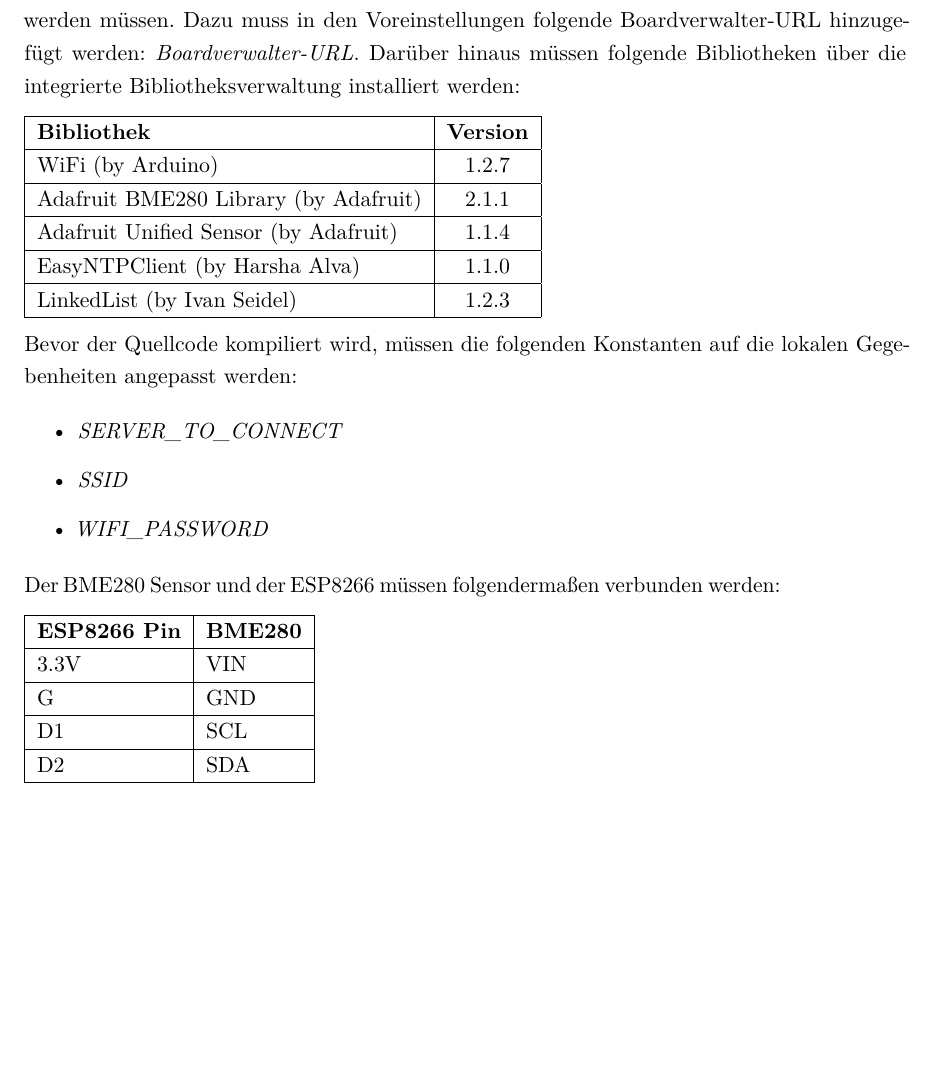
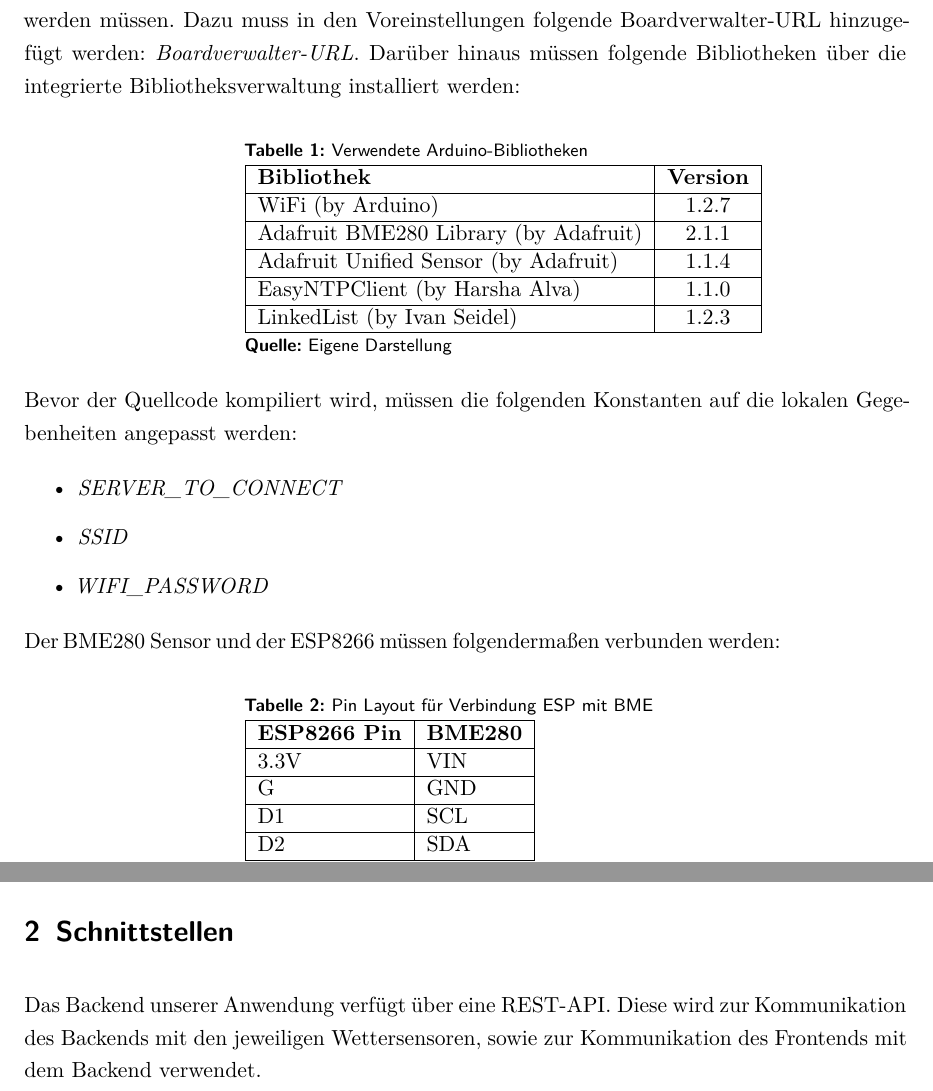
Before and after one commit to JeuJeus/weathersensors, a LaTeX thesis (dokumentation/ausarbeitung/Thesis.tex, which reads dokumentation/ausarbeitung/chapter/Installation.tex, dokumentation/ausarbeitung/chapter/Schnittstellen.tex): part of page 6 of 9 before the commit and two parts of pages 6 and 8 of 10 after it, the two joined at a grey line, cut so that both start at the same text, the shorter picture padded with empty space. Compiled offline with pdfLaTeX.

Commit message:
fixup tables

```diff
--- a/dokumentation/ausarbeitung/chapter/Installation.tex
+++ b/dokumentation/ausarbeitung/chapter/Installation.tex
@@ -4,6 +4,10 @@
 \subsection{ESP8266}
 Zur Erfassung der Wetterdaten wird ein BME280 Sensor verwendet, welcher von einem Board mit ESP8266 Mikrocontroller und NodeMCU 1.0 Firmware angesteuert wird. Auf diesem Mikrocontroller kann der Sourcecode \textit{nodemcu.ino} ausgeführt werden. Zum Kompilieren sollte die Arduino IDE verwendet werden, in der zuvor die Treiber für den ESP8266 installiert werden müssen. Dazu muss in den Voreinstellungen folgende Boardverwalter-URL hinzugefügt werden: \textit{\href{http://arduino.esp8266.com/stable/package\_esp8266com\_index.json}{Boardverwalter-URL}}. Darüber hinaus müssen folgende Bibliotheken über die integrierte Bibliotheksverwaltung installiert werden:
 
+\begin{table}[hbt]
+	\centering
+	\begin{minipage}[t]{.5\textwidth}
+		\caption{Verwendete Arduino-Bibliotheken}
 		\begin{tabular}{|l|c|}
 			\hline
 			\textbf{Bibliothek}	& \textbf{Version} \\
@@ -19,6 +23,10 @@
 			LinkedList (by Ivan Seidel)	& 1.2.3 \\
 			\hline
 		\end{tabular}
+	\source{Eigene Darstellung}
+\label{tab:usedArduinoLibs}
+\end{minipage}
+\end{table}
 
 Bevor der Quellcode kompiliert wird, müssen die folgenden Konstanten auf die lokalen Gegebenheiten angepasst werden:
 
@@ -30,6 +38,10 @@
 
 Der BME280 Sensor und der ESP8266 müssen folgendermaßen verbunden werden:
 
+\begin{table}[hbt]
+	\centering
+	\begin{minipage}[t]{.5\textwidth}
+		\caption{Pin Layout für Verbindung ESP mit BME}
 	\begin{tabular}{|l|l|}
 		\hline
 		\textbf{ESP8266 Pin}	& \textbf{BME280}  \\
@@ -43,6 +55,10 @@
 		D2 & SDA \\
 		\hline
 	\end{tabular}
+	\\\source{Eigene Darstellung}
+\label{tab:espBmePinout}
+\end{minipage}
+\end{table}
 
 Die exakten Geräte sind:
 
--- /dev/null
+++ b/dokumentation/ausarbeitung/chapter/Schnittstellen.tex
@@ -0,0 +1,5 @@
+ %!TEX root = ../Thesis.tex
+\section{Schnittstellen}
+
+%Die Anwendung ist über eine REST-API erreichbar. Alle Antworten sind im JSON-Format.
+Das Backend unserer Anwendung verfügt über eine REST-API. Diese wird zur Kommunikation des Backends mit den jeweiligen Wettersensoren, sowie zur Kommunikation des Frontends mit dem Backend verwendet.
```
Also changed, not shown: dokumentation/ausarbeitung/Thesis.tex (+1 -1 lines), dokumentation/ausarbeitung/Thesis.pdf, dokumentation/ausarbeitung/chapter/Installation.tex (2 more changed lines). Lines whose indentation alone changed are shown as unchanged.
